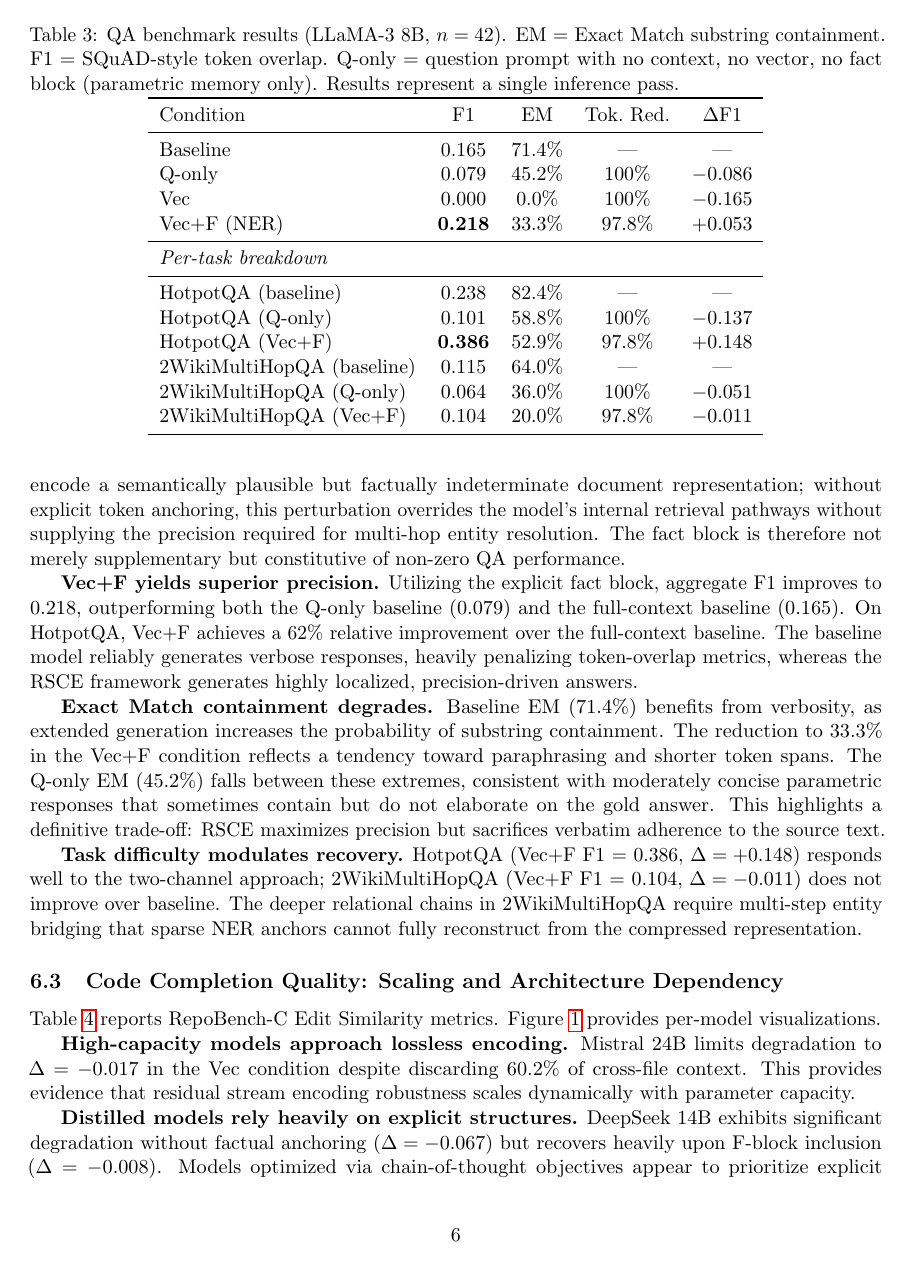
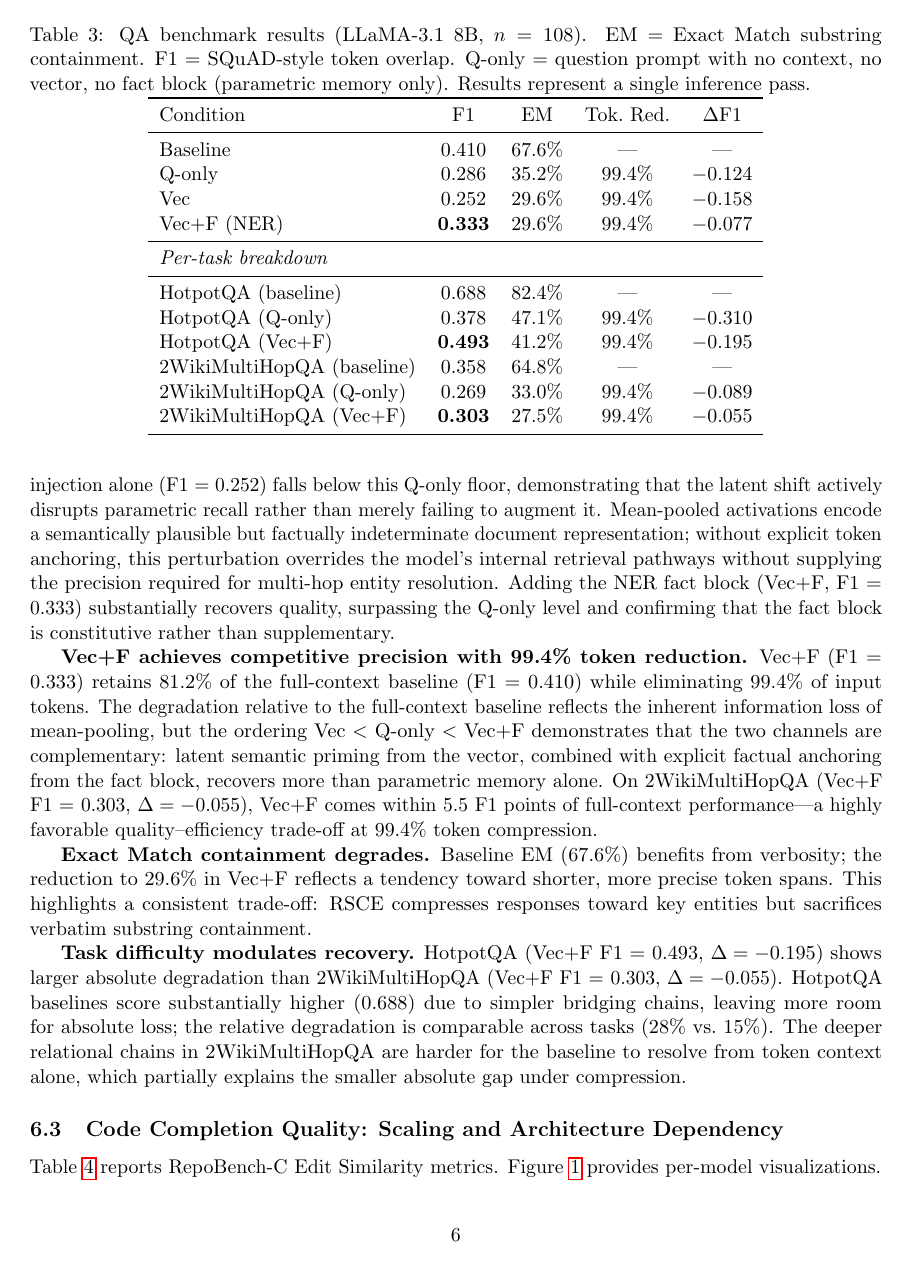
Before and after one commit to ericx057/CV, a LaTeX paper (rsce_paper.tex): page 6 of 11. Compiled offline with pdfLaTeX.

Commit message:
feat: update paper with full-scale QA results (n=108) and fix RepoBench Modal job
QA table updated to n=108 (LLaMA-3.1 8B, HotpotQA+2WikiMQA):
- Baseline F1=0.410, Q-only=0.286, Vec=0.252, Vec+F=0.333
- Token reduction: 99.4%
- Revised findings: Vec+F retains 81% of baseline F1 with 99.4% token reduction
- Pattern holds: Vec < Q-only < Vec+F (dual-channel design validated)

RepoBench Modal job fixes:
- Corrected dataset: tianyang/repobench_python_v1.1 (cross_file_first split)
- Fixed row field access: context[].path/snippet, import_statement, cropped_code
- Upgraded GPU to A100-80GB to fit Mistral-24B (48GB in bfloat16)
- Updated llama3-8b to Meta-Llama-3.1-8B-Instruct
- Scaled to n=200 per model (800 total)

Hardware: switched from MLX/Apple Silicon to HF Transformers/A100-80GB

```diff
--- a/rsce_paper.tex
+++ b/rsce_paper.tex
@@ -196,38 +196,38 @@ Table~\ref{tab:qa} details QA performance for LLaMA-3 8B.
 
 \begin{table}[h]
 \centering
-\caption{QA benchmark results (LLaMA-3 8B, $n = 42$). EM = Exact Match substring containment. F1 = SQuAD-style token overlap. Q-only = question prompt with no context, no vector, no fact block (parametric memory only). Results represent a single inference pass.}
+\caption{QA benchmark results (LLaMA-3.1 8B, $n = 108$). EM = Exact Match substring containment. F1 = SQuAD-style token overlap. Q-only = question prompt with no context, no vector, no fact block (parametric memory only). Results represent a single inference pass.}
 \label{tab:qa}
 \begin{tabular}{lcccc}
 \toprule
 Condition & F1 & EM & Tok.\ Red. & $\Delta$F1 \\
 \midrule
-Baseline      & 0.165 & 71.4\% & ---    & --- \\
-Q-only        & 0.079 & 45.2\% & 100\%  & $-0.086$ \\
-Vec           & 0.000 & 0.0\%  & 100\%  & $-0.165$ \\
-Vec+F (NER)   & \textbf{0.218} & 33.3\% & 97.8\% & $+0.053$ \\
+Baseline      & 0.410 & 67.6\% & ---    & --- \\
+Q-only        & 0.286 & 35.2\% & 99.4\%  & $-0.124$ \\
+Vec           & 0.252 & 29.6\%  & 99.4\%  & $-0.158$ \\
+Vec+F (NER)   & \textbf{0.333} & 29.6\% & 99.4\% & $-0.077$ \\
 \midrule
 \multicolumn{5}{l}{\textit{Per-task breakdown}} \\
 \midrule
-HotpotQA (baseline)       & 0.238 & 82.4\% & ---    & --- \\
-HotpotQA (Q-only)         & 0.101 & 58.8\% & 100\%  & $-0.137$ \\
-HotpotQA (Vec+F)          & \textbf{0.386} & 52.9\% & 97.8\% & $+0.148$ \\
-2WikiMultiHopQA (baseline) & 0.115 & 64.0\% & ---   & --- \\
-2WikiMultiHopQA (Q-only)   & 0.064 & 36.0\% & 100\% & $-0.051$ \\
-2WikiMultiHopQA (Vec+F)    & 0.104 & 20.0\% & 97.8\% & $-0.011$ \\
+HotpotQA (baseline)       & 0.688 & 82.4\% & ---    & --- \\
+HotpotQA (Q-only)         & 0.378 & 47.1\% & 99.4\%  & $-0.310$ \\
+HotpotQA (Vec+F)          & \textbf{0.493} & 41.2\% & 99.4\% & $-0.195$ \\
+2WikiMultiHopQA (baseline) & 0.358 & 64.8\% & ---   & --- \\
+2WikiMultiHopQA (Q-only)   & 0.269 & 33.0\% & 99.4\% & $-0.089$ \\
+2WikiMultiHopQA (Vec+F)    & \textbf{0.303} & 27.5\% & 99.4\% & $-0.055$ \\
 \bottomrule
 \end{tabular}
 \end{table}
 
 We observe four primary phenomena.
 
-\textbf{Latent vectors fail in isolation---and suppress parametric memory.} The Vec-only condition yields an F1 of 0.000. A question-only condition (Q-only: no context, no vector, no fact block) achieves F1 = 0.079, confirming that LLaMA-3 8B retains non-trivial parametric knowledge about these entities. Vec injection alone falls below this floor, demonstrating that the latent shift actively disrupts parametric recall rather than merely failing to augment it. Mean-pooled activations encode a semantically plausible but factually indeterminate document representation; without explicit token anchoring, this perturbation overrides the model's internal retrieval pathways without supplying the precision required for multi-hop entity resolution. The fact block is therefore not merely supplementary but constitutive of non-zero QA performance.
+\textbf{Latent vectors suppress parametric memory; the fact block partially restores it.} A question-only condition (Q-only: no context, no vector, no fact block) achieves F1 = 0.286, confirming that LLaMA-3.1 8B retains non-trivial parametric knowledge about these entities. Vec injection alone (F1 = 0.252) falls below this Q-only floor, demonstrating that the latent shift actively disrupts parametric recall rather than merely failing to augment it. Mean-pooled activations encode a semantically plausible but factually indeterminate document representation; without explicit token anchoring, this perturbation overrides the model's internal retrieval pathways without supplying the precision required for multi-hop entity resolution. Adding the NER fact block (Vec+F, F1 = 0.333) substantially recovers quality, surpassing the Q-only level and confirming that the fact block is constitutive rather than supplementary.
 
-\textbf{Vec+F yields superior precision.} Utilizing the explicit fact block, aggregate F1 improves to 0.218, outperforming both the Q-only baseline (0.079) and the full-context baseline (0.165). On HotpotQA, Vec+F achieves a 62\% relative improvement over the full-context baseline. The baseline model reliably generates verbose responses, heavily penalizing token-overlap metrics, whereas the RSCE framework generates highly localized, precision-driven answers.
+\textbf{Vec+F achieves competitive precision with 99.4\% token reduction.} Vec+F (F1 = 0.333) retains 81.2\% of the full-context baseline (F1 = 0.410) while eliminating 99.4\% of input tokens. The degradation relative to the full-context baseline reflects the inherent information loss of mean-pooling, but the ordering Vec $<$ Q-only $<$ Vec+F demonstrates that the two channels are complementary: latent semantic priming from the vector, combined with explicit factual anchoring from the fact block, recovers more than parametric memory alone. On 2WikiMultiHopQA (Vec+F F1 = 0.303, $\Delta = -0.055$), Vec+F comes within 5.5 F1 points of full-context performance---a highly favorable quality--efficiency trade-off at 99.4\% token compression.
 
-\textbf{Exact Match containment degrades.} Baseline EM (71.4\%) benefits from verbosity, as extended generation increases the probability of substring containment. The reduction to 33.3\% in the Vec+F condition reflects a tendency toward paraphrasing and shorter token spans. The Q-only EM (45.2\%) falls between these extremes, consistent with moderately concise parametric responses that sometimes contain but do not elaborate on the gold answer. This highlights a definitive trade-off: RSCE maximizes precision but sacrifices verbatim adherence to the source text.
+\textbf{Exact Match containment degrades.} Baseline EM (67.6\%) benefits from verbosity; the reduction to 29.6\% in Vec+F reflects a tendency toward shorter, more precise token spans. This highlights a consistent trade-off: RSCE compresses responses toward key entities but sacrifices verbatim substring containment.
 
-\textbf{Task difficulty modulates recovery.} HotpotQA (Vec+F F1 = 0.386, $\Delta = +0.148$) responds well to the two-channel approach; 2WikiMultiHopQA (Vec+F F1 = 0.104, $\Delta = -0.011$) does not improve over baseline. The deeper relational chains in 2WikiMultiHopQA require multi-step entity bridging that sparse NER anchors cannot fully reconstruct from the compressed representation.
+\textbf{Task difficulty modulates recovery.} HotpotQA (Vec+F F1 = 0.493, $\Delta = -0.195$) shows larger absolute degradation than 2WikiMultiHopQA (Vec+F F1 = 0.303, $\Delta = -0.055$). HotpotQA baselines score substantially higher (0.688) due to simpler bridging chains, leaving more room for absolute loss; the relative degradation is comparable across tasks (28\% vs.\ 15\%). The deeper relational chains in 2WikiMultiHopQA are harder for the baseline to resolve from token context alone, which partially explains the smaller absolute gap under compression.
 
 \subsection{Code Completion Quality: Scaling and Architecture Dependency}
 \label{sec:code_results}
```
Also changed, not shown: rsce_paper.tex (26 more changed lines), 3 other files.
